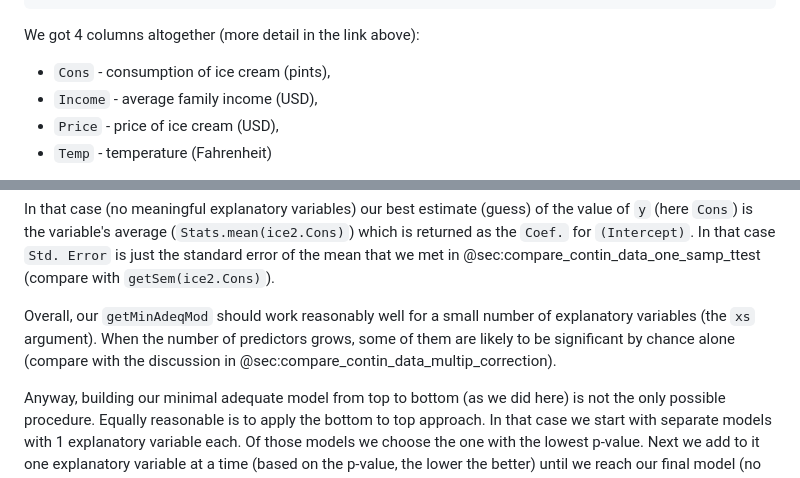
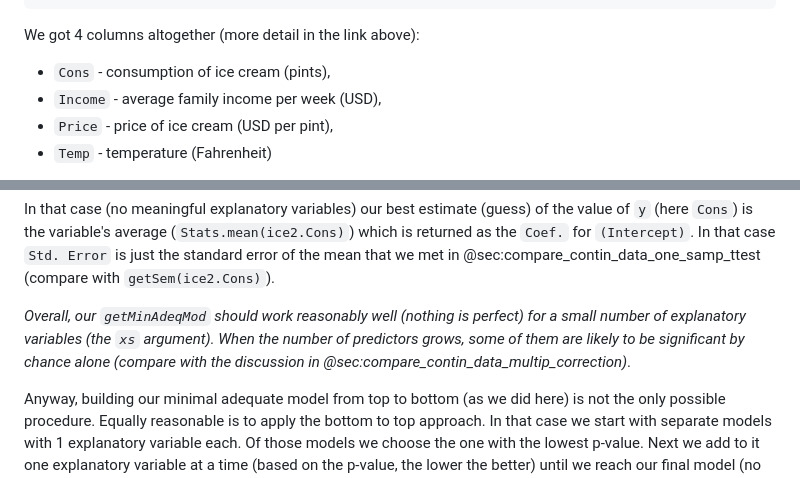
Before and after one commit to b-lukaszuk/RJ_BS_eng, a Markdown page: contents/association_and_prediction.md, 2 parts joined by grey strips. GitHub-like rendering.

```diff
--- a/contents/association_and_prediction.md
+++ b/contents/association_and_prediction.md
@@ -952,8 +952,8 @@ replace(sco(s), Regex("Options.*") => "")
 We got 4 columns altogether (more detail in the link above):
 
 - `Cons` - consumption of ice cream (pints),
-- `Income` - average family income (USD),
-- `Price` - price of ice cream (USD),
+- `Income` - average family income per week (USD),
+- `Price` - price of ice cream (USD per pint),
 - `Temp` - temperature (Fahrenheit)
 
 Imagine you are an ice cream truck owner and are interested to know which
@@ -2144,10 +2144,10 @@ the value of `y` (here `Cons`) is the variable's average
 that case `Std. Error` is just the standard error of the mean that we met in
 @sec:compare_contin_data_one_samp_ttest (compare with `getSem(ice2.Cons)`).
 
-Overall, our `getMinAdeqMod` should work reasonably well for a small number of
-explanatory variables (the `xs` argument). When the number of predictors grows,
-some of them are likely to be significant by chance alone (compare with the
-discussion in @sec:compare_contin_data_multip_correction).
+*Overall, our `getMinAdeqMod` should work reasonably well (nothing is perfect)
+for a small number of explanatory variables (the `xs` argument). When the number
+of predictors grows, some of them are likely to be significant by chance alone
+(compare with the discussion in @sec:compare_contin_data_multip_correction)*.
 
 Anyway, building our minimal adequate model from top to bottom (as we did here)
 is not the only possible procedure. Equally reasonable is to apply the bottom to
```
Also changed, not shown: other parts of contents/association_and_prediction.md (+6 -6 lines), contents/comparisons_continuous_data.md (+2 -2 lines), contents/statistics_intro.md (+5 -5 lines).
